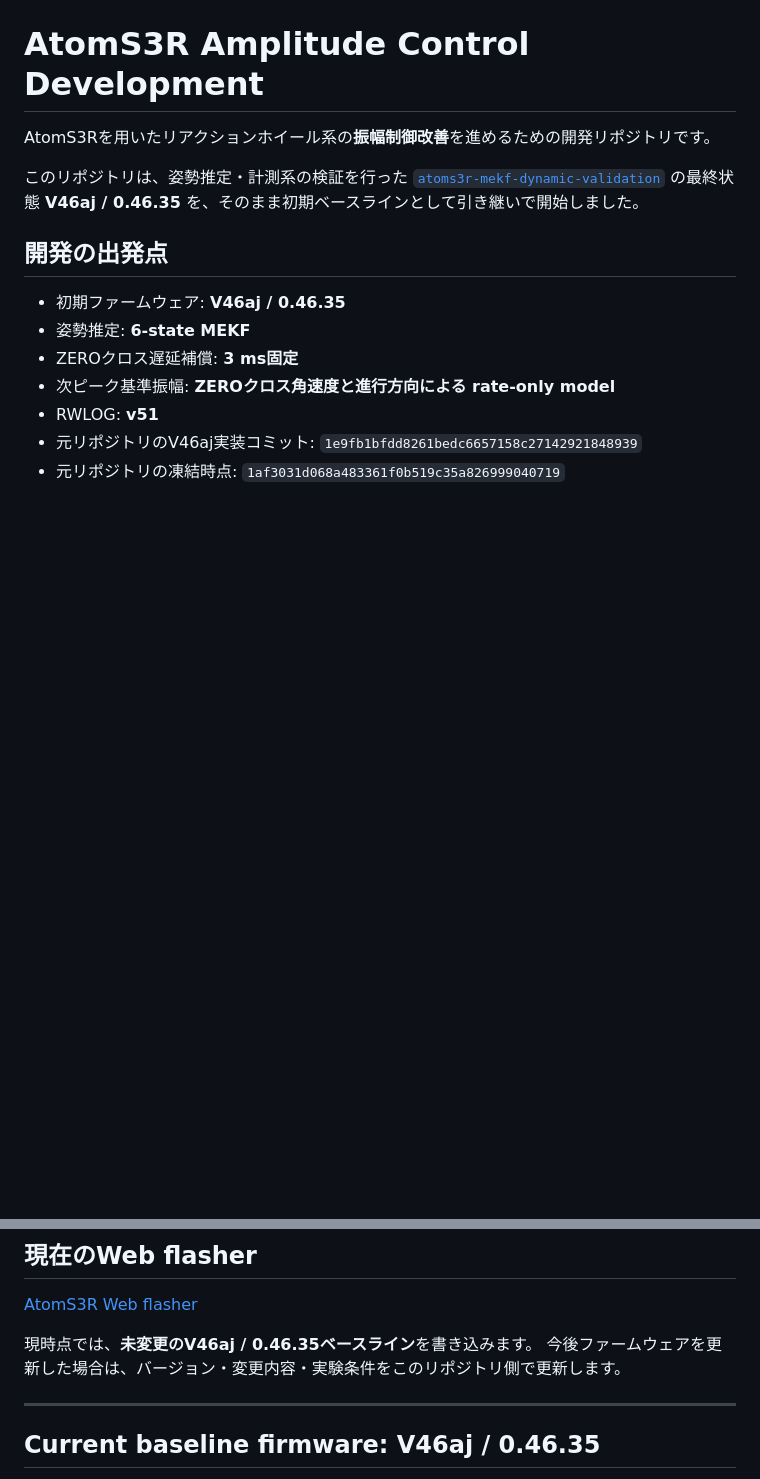
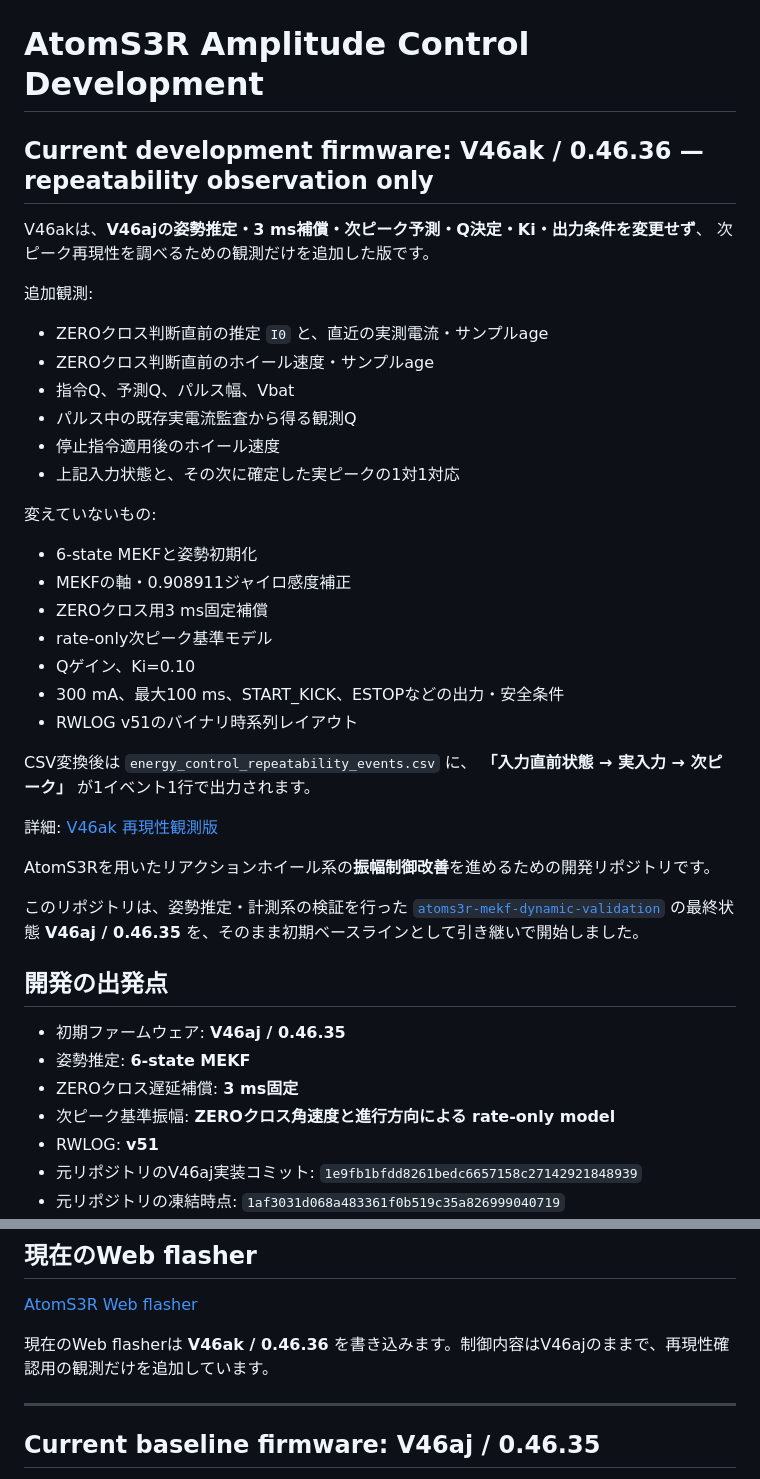
Before and after one commit to temesotejam/atoms3r-amplitude-control-development, a Markdown page: README.md, 2 parts joined by grey strips. Drawn GitHub-style; blank space fills up the shorter version.

Commit message:
V46ak: document observation-only development state

```diff
--- a/README.md
+++ b/README.md
@@ -1,4 +1,31 @@
 # AtomS3R Amplitude Control Development
+
+## Current development firmware: V46ak / 0.46.36 — repeatability observation only
+
+V46akは、**V46ajの姿勢推定・3 ms補償・次ピーク予測・Q決定・Ki・出力条件を変更せず**、
+次ピーク再現性を調べるための観測だけを追加した版です。
+
+追加観測:
+- ZEROクロス判断直前の推定 `I0` と、直近の実測電流・サンプルage
+- ZEROクロス判断直前のホイール速度・サンプルage
+- 指令Q、予測Q、パルス幅、Vbat
+- パルス中の既存実電流監査から得る観測Q
+- 停止指令適用後のホイール速度
+- 上記入力状態と、その次に確定した実ピークの1対1対応
+
+変えていないもの:
+- 6-state MEKFと姿勢初期化
+- MEKFの軸・0.908911ジャイロ感度補正
+- ZEROクロス用3 ms固定補償
+- rate-only次ピーク基準モデル
+- Qゲイン、Ki=0.10
+- 300 mA、最大100 ms、START_KICK、ESTOPなどの出力・安全条件
+- RWLOG v51のバイナリ時系列レイアウト
+
+CSV変換後は `energy_control_repeatability_events.csv` に、
+**「入力直前状態 → 実入力 → 次ピーク」** が1イベント1行で出力されます。
+
+詳細: [V46ak 再現性観測版](docs/V46AK_REPEATABILITY_OBSERVATION.md)
 
 AtomS3Rを用いたリアクションホイール系の**振幅制御改善**を進めるための開発リポジトリです。
 
@@ -54,8 +81,7 @@ AtomS3Rを用いたリアクションホイール系の**振幅制御改善**を
 
 [AtomS3R Web flasher](https://temesotejam.github.io/atoms3r-amplitude-control-development/)
 
-現時点では、**未変更のV46aj / 0.46.35ベースライン**を書き込みます。
-今後ファームウェアを更新した場合は、バージョン・変更内容・実験条件をこのリポジトリ側で更新します。
+現在のWeb flasherは **V46ak / 0.46.36** を書き込みます。制御内容はV46ajのままで、再現性確認用の観測だけを追加しています。
 
 ---
 
```
